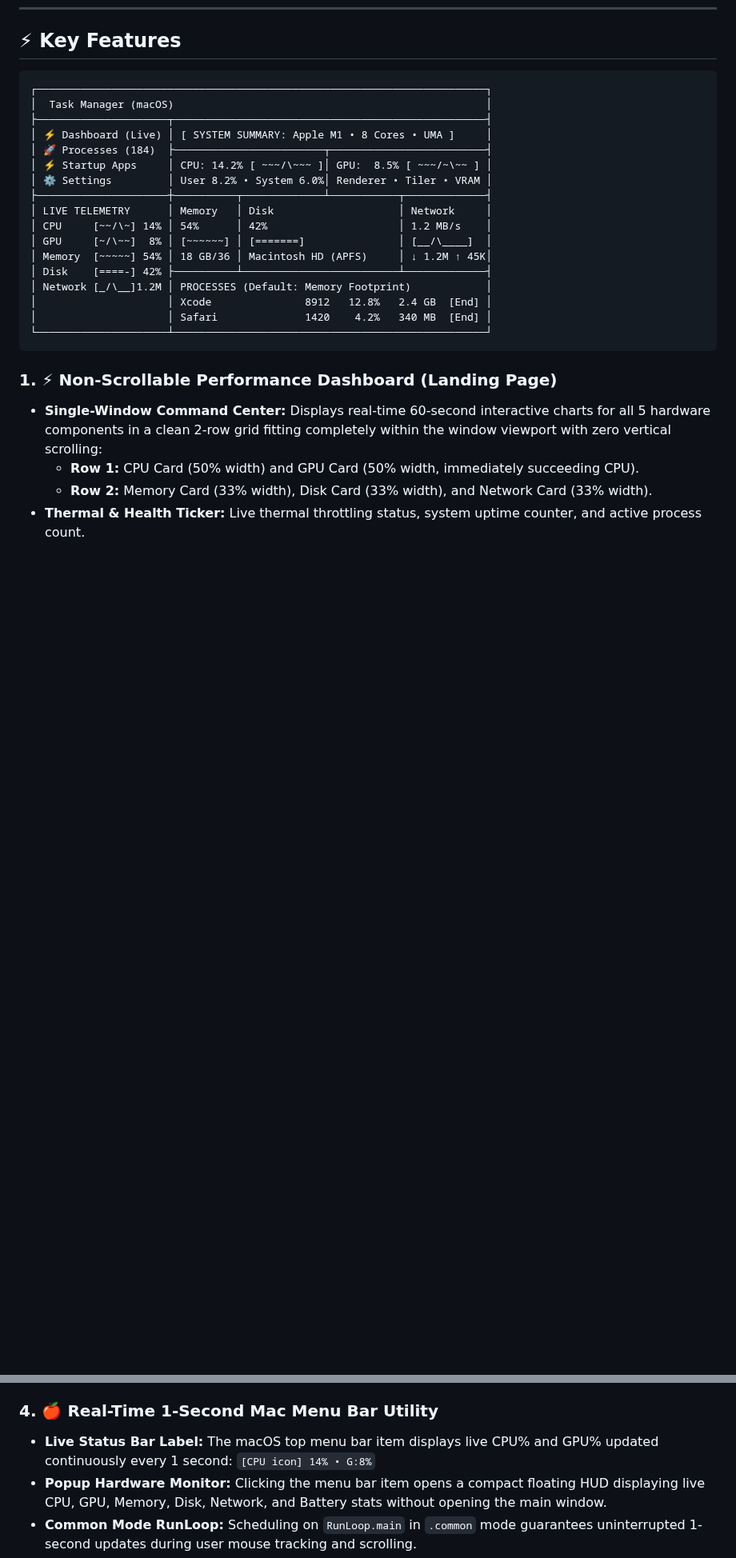
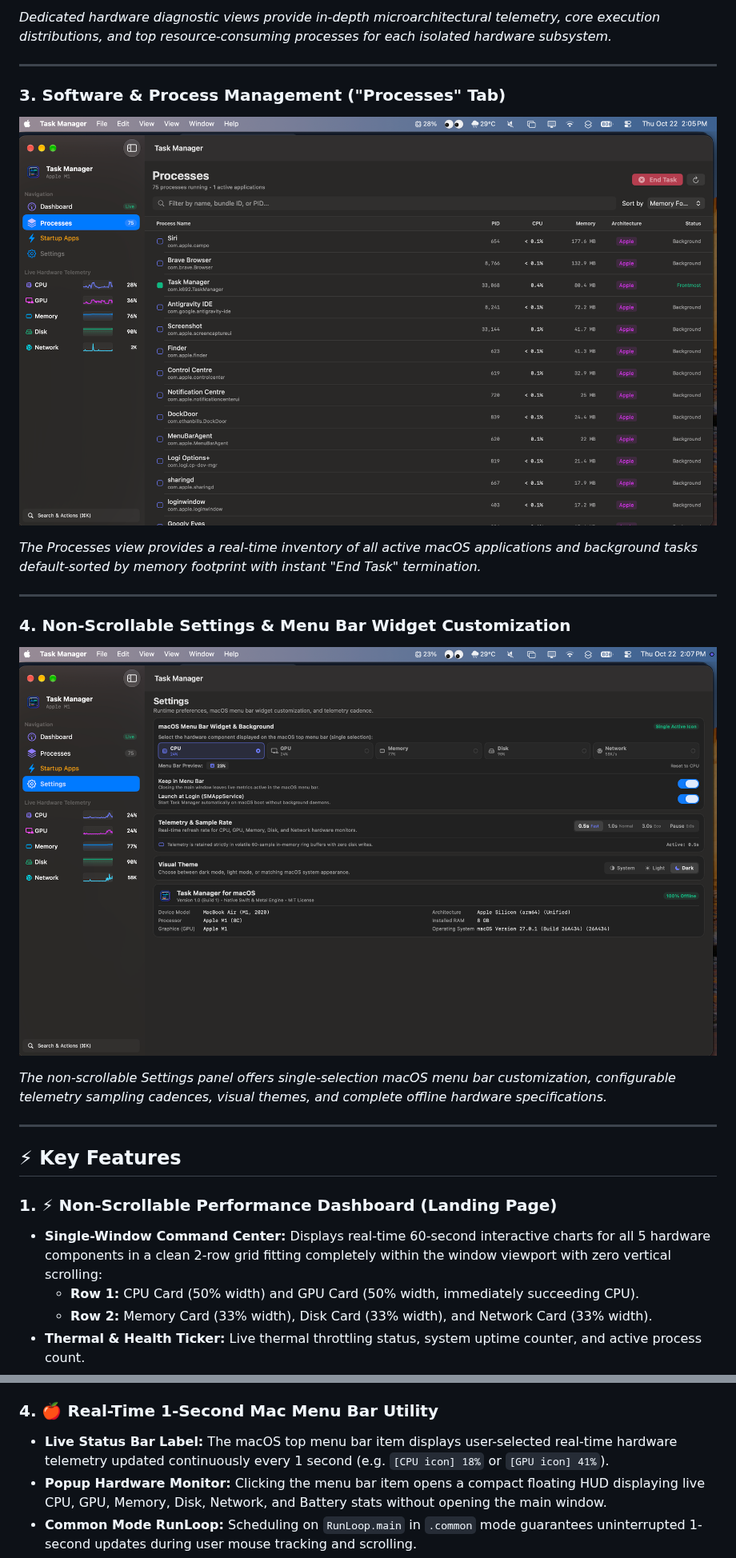
Before and after one commit to K-692/Task-Manager4MacOS, a Markdown page: README.md, 2 parts joined by grey strips. Shown at 80% size. GitHub-like rendering; pictures changed too: App_Screenshots/Processes.png (added), App_Screenshots/Settings.png (added); blank space fills up the shorter version.

Commit message:
docs: embed official retina application screenshots with functional descriptions in README.md

````diff
--- a/README.md
+++ b/README.md
@@ -51,24 +68,26 @@
+*Dedicated hardware diagnostic views provide in-depth microarchitectural telemetry, core execution distributions, and top resource-consuming processes for each isolated hardware subsystem.*
+
+---
+
+### 3. Software & Process Management ("Processes" Tab)
+<p align="center">
+  <img src="App_Screenshots/Processes.png" alt="Processes Inventory and End Task" width="100%" />
+</p>
+
+*The Processes view provides a real-time inventory of all active macOS applications and background tasks default-sorted by memory footprint with instant "End Task" termination.*
+
+---
+
+### 4. Non-Scrollable Settings & Menu Bar Widget Customization
+<p align="center">
+  <img src="App_Screenshots/Settings.png" alt="Non-Scrollable Settings and Menu Bar Customization" width="100%" />
+</p>
+
+*The non-scrollable Settings panel offers single-selection macOS menu bar customization, configurable telemetry sampling cadences, visual themes, and complete offline hardware specifications.*
+
+---
+
 ## ⚡ Key Features
-
-```text
-┌────────────────────────────────────────────────────────────────────────┐
-│  Task Manager (macOS)                                                  │
-├─────────────────────┬──────────────────────────────────────────────────┤
-│ ⚡ Dashboard (Live) │ [ SYSTEM SUMMARY: Apple M1 • 8 Cores • UMA ]     │
-│ 🚀 Processes (184)  ├────────────────────────┬─────────────────────────┤
-│ ⚡ Startup Apps     │ CPU: 14.2% [ ~~~/\~~~ ]│ GPU:  8.5% [ ~~~/~\~~ ] │
-│ ⚙️ Settings         │ User 8.2% • System 6.0%│ Renderer • Tiler • VRAM │
-├─────────────────────┼──────────┬─────────────┴───────────┬─────────────┤
-│ LIVE TELEMETRY      │ Memory   │ Disk                    │ Network     │
-│ CPU     [~~/\~] 14% │ 54%      │ 42%                     │ 1.2 MB/s    │
-│ GPU     [~/\~~]  8% │ [~~~~~~] │ [=======]               │ [__/\____]  │
-│ Memory  [~~~~~] 54% │ 18 GB/36 │ Macintosh HD (APFS)     │ ↓ 1.2M ↑ 45K│
-│ Disk    [====-] 42% ├──────────┴─────────────────────────┴─────────────┤
-│ Network [_/\__]1.2M │ PROCESSES (Default: Memory Footprint)            │
-│                     │ Xcode               8912   12.8%   2.4 GB  [End] │
-│                     │ Safari              1420    4.2%   340 MB  [End] │
-└─────────────────────┴──────────────────────────────────────────────────┘
-```
 
 ### 1. ⚡ Non-Scrollable Performance Dashboard (Landing Page)
 - **Single-Window Command Center:** Displays real-time 60-second interactive charts for all 5 hardware components in a clean 2-row grid fitting completely within the window viewport with zero vertical scrolling:
@@ -96,8 +115,7 @@ Under `Live Hardware Telemetry` in the sidebar, selecting any component opens an
 - Uses right-aligned fixed-time coordinate mapping with center reference lines and active indicator dots.
 
 ### 4. 🍎 Real-Time 1-Second Mac Menu Bar Utility
-- **Live Status Bar Label:** The macOS top menu bar item displays live CPU% and GPU% updated continuously every 1 second:
-  `[CPU icon] 14% • G:8%`
+- **Live Status Bar Label:** The macOS top menu bar item displays user-selected real-time hardware telemetry updated continuously every 1 second (e.g. `[CPU icon] 18%` or `[GPU icon] 41%`).
 - **Popup Hardware Monitor:** Clicking the menu bar item opens a compact floating HUD displaying live CPU, GPU, Memory, Disk, Network, and Battery stats without opening the main window.
 - **Common Mode RunLoop:** Scheduling on `RunLoop.main` in `.common` mode guarantees uninterrupted 1-second updates during user mouse tracking and scrolling.
 
````
Also changed, not shown: other parts of README.md (+21 -4 lines), flow.md (+7 -1 lines), App_Screenshots/CPU.png (added), App_Screenshots/Dashboard&Menubar.png (added).
